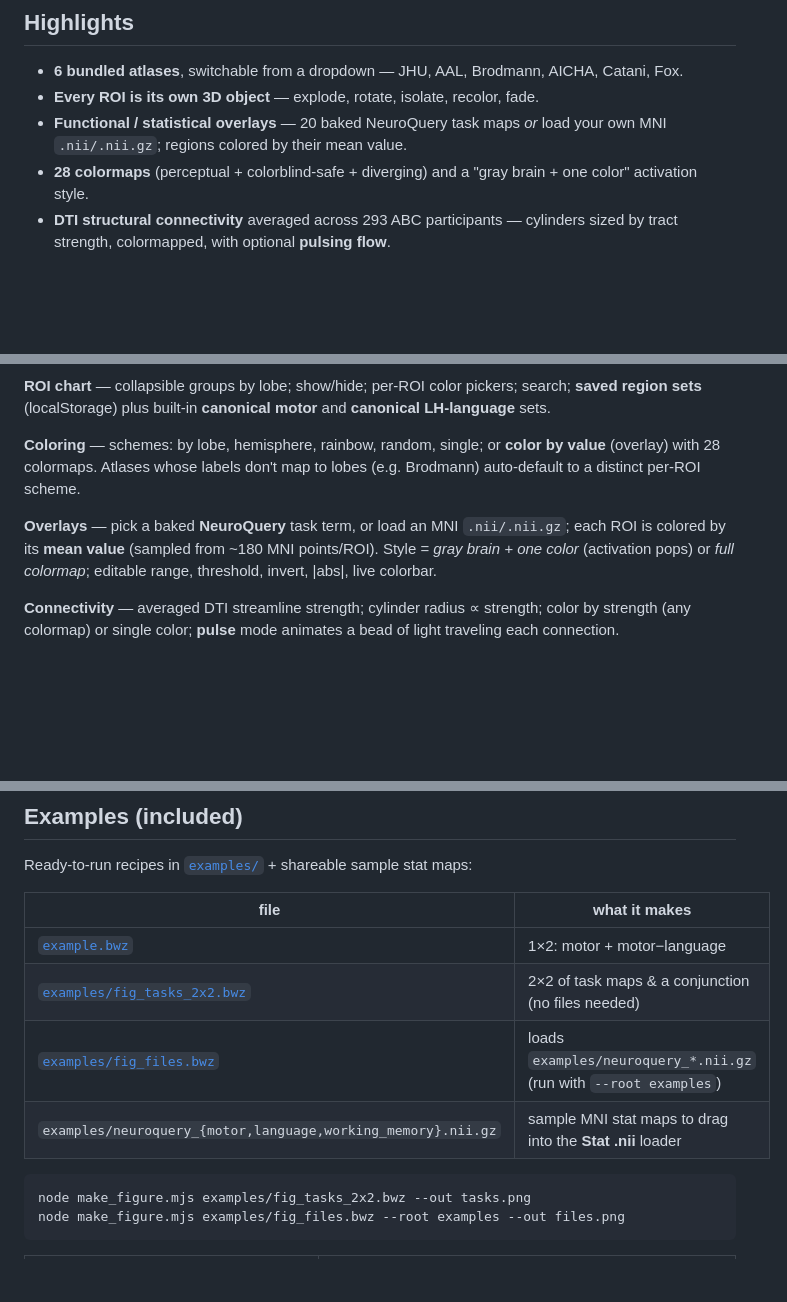
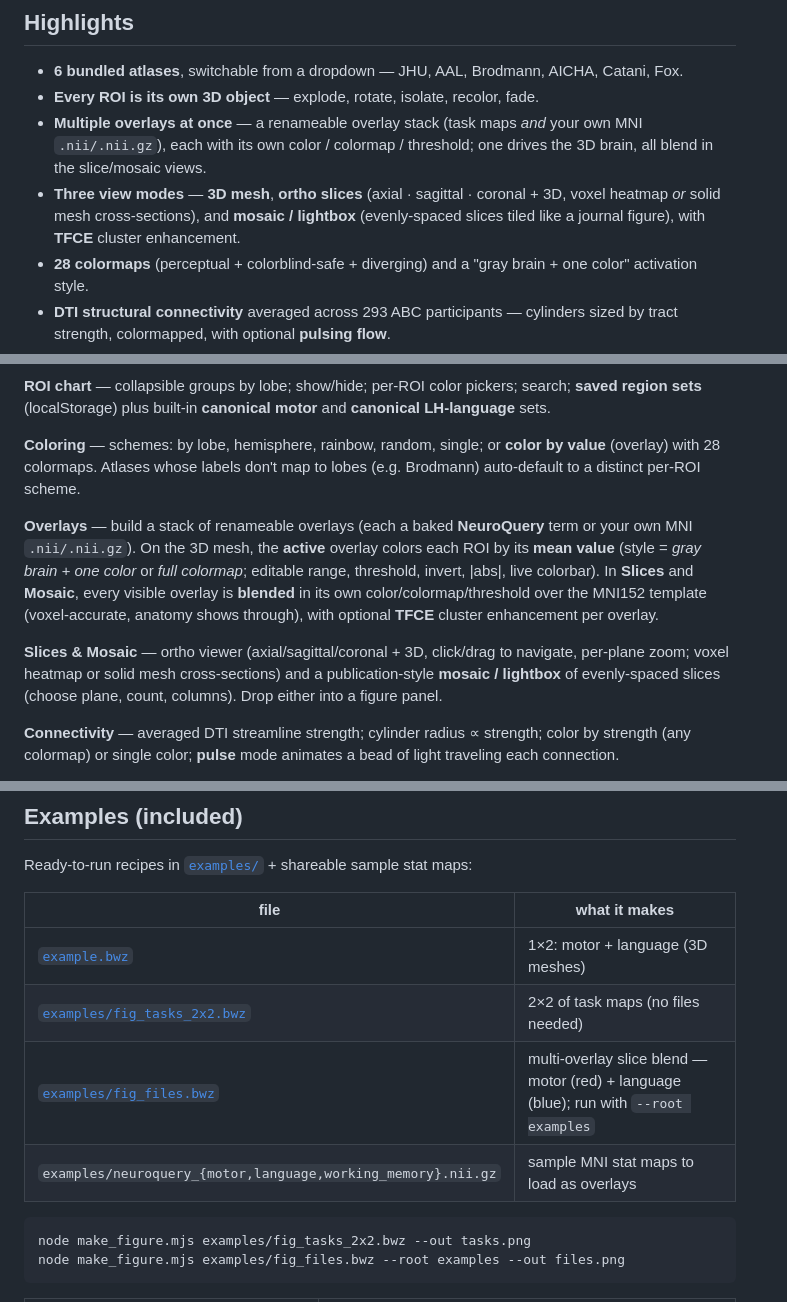
Before and after one commit to rnorlund/brainWhiz, a Markdown page: README.md, 3 parts joined by grey strips. Rendered like a GitHub page; blank space fills up the shorter version.

Commit message:
README: document multi-overlay stack + Slices/Mosaic view modes (drop conj/sub)
Co-Authored-By: Claude Opus 4.8 (1M context) <noreply@anthropic.com>

````diff
--- a/README.md
+++ b/README.md
@@ -14,7 +14,8 @@ draw DTI connectivity, and compose publication-ready figure panels — all in th
 
 - **6 bundled atlases**, switchable from a dropdown — JHU, AAL, Brodmann, AICHA, Catani, Fox.
 - **Every ROI is its own 3D object** — explode, rotate, isolate, recolor, fade.
-- **Functional / statistical overlays** — 20 baked NeuroQuery task maps *or* load your own MNI `.nii/.nii.gz`; regions colored by their mean value.
+- **Multiple overlays at once** — a renameable overlay stack (task maps *and* your own MNI `.nii/.nii.gz`), each with its own color / colormap / threshold; one drives the 3D brain, all blend in the slice/mosaic views.
+- **Three view modes** — **3D mesh**, **ortho slices** (axial · sagittal · coronal + 3D, voxel heatmap *or* solid mesh cross-sections), and **mosaic / lightbox** (evenly-spaced slices tiled like a journal figure), with **TFCE** cluster enhancement.
 - **28 colormaps** (perceptual + colorblind-safe + diverging) and a "gray brain + one color" activation style.
 - **DTI structural connectivity** averaged across 293 ABC participants — cylinders sized by tract strength, colormapped, with optional **pulsing flow**.
 - **Figure tooling** — an in-app panel builder *and* a scriptable headless montage pipeline for reproducible multi-panel figures.
@@ -71,7 +72,9 @@ All atlases are in MNI space. **Connectivity** exists only for `jhu` and `aicha`
 
 **Coloring** — schemes: by lobe, hemisphere, rainbow, random, single; or **color by value** (overlay) with 28 colormaps. Atlases whose labels don't map to lobes (e.g. Brodmann) auto-default to a distinct per-ROI scheme.
 
-**Overlays** — pick a baked **NeuroQuery** task term, or load an MNI `.nii/.nii.gz`; each ROI is colored by its **mean value** (sampled from ~180 MNI points/ROI). Style = *gray brain + one color* (activation pops) or *full colormap*; editable range, threshold, invert, |abs|, live colorbar.
+**Overlays** — build a stack of renameable overlays (each a baked **NeuroQuery** term or your own MNI `.nii/.nii.gz`). On the 3D mesh, the **active** overlay colors each ROI by its **mean value** (style = *gray brain + one color* or *full colormap*; editable range, threshold, invert, |abs|, live colorbar). In **Slices** and **Mosaic**, every visible overlay is **blended** in its own color/colormap/threshold over the MNI152 template (voxel-accurate, anatomy shows through), with optional **TFCE** cluster enhancement per overlay.
+
+**Slices & Mosaic** — ortho viewer (axial/sagittal/coronal + 3D, click/drag to navigate, per-plane zoom; voxel heatmap or solid mesh cross-sections) and a publication-style **mosaic / lightbox** of evenly-spaced slices (choose plane, count, columns). Drop either into a figure panel.
 
 **Connectivity** — averaged DTI streamline strength; cylinder radius ∝ strength; color by strength (any colormap) or single color; **pulse** mode animates a bead of light traveling each connection.
 
@@ -168,10 +171,10 @@ Ready-to-run recipes in [`examples/`](examples/) + shareable sample stat maps:
 
 | file | what it makes |
 |------|----------------|
-| [`example.bwz`](example.bwz) | 1×2: motor + motor−language |
-| [`examples/fig_tasks_2x2.bwz`](examples/fig_tasks_2x2.bwz) | 2×2 of task maps & a conjunction (no files needed) |
-| [`examples/fig_files.bwz`](examples/fig_files.bwz) | loads `examples/neuroquery_*.nii.gz` (run with `--root examples`) |
-| `examples/neuroquery_{motor,language,working_memory}.nii.gz` | sample MNI stat maps to drag into the **Stat .nii** loader |
+| [`example.bwz`](example.bwz) | 1×2: motor + language (3D meshes) |
+| [`examples/fig_tasks_2x2.bwz`](examples/fig_tasks_2x2.bwz) | 2×2 of task maps (no files needed) |
+| [`examples/fig_files.bwz`](examples/fig_files.bwz) | multi-overlay slice blend — motor (red) + language (blue); run with `--root examples` |
+| `examples/neuroquery_{motor,language,working_memory}.nii.gz` | sample MNI stat maps to load as overlays |
 
 ```bash
 node make_figure.mjs examples/fig_tasks_2x2.bwz --out tasks.png
````
